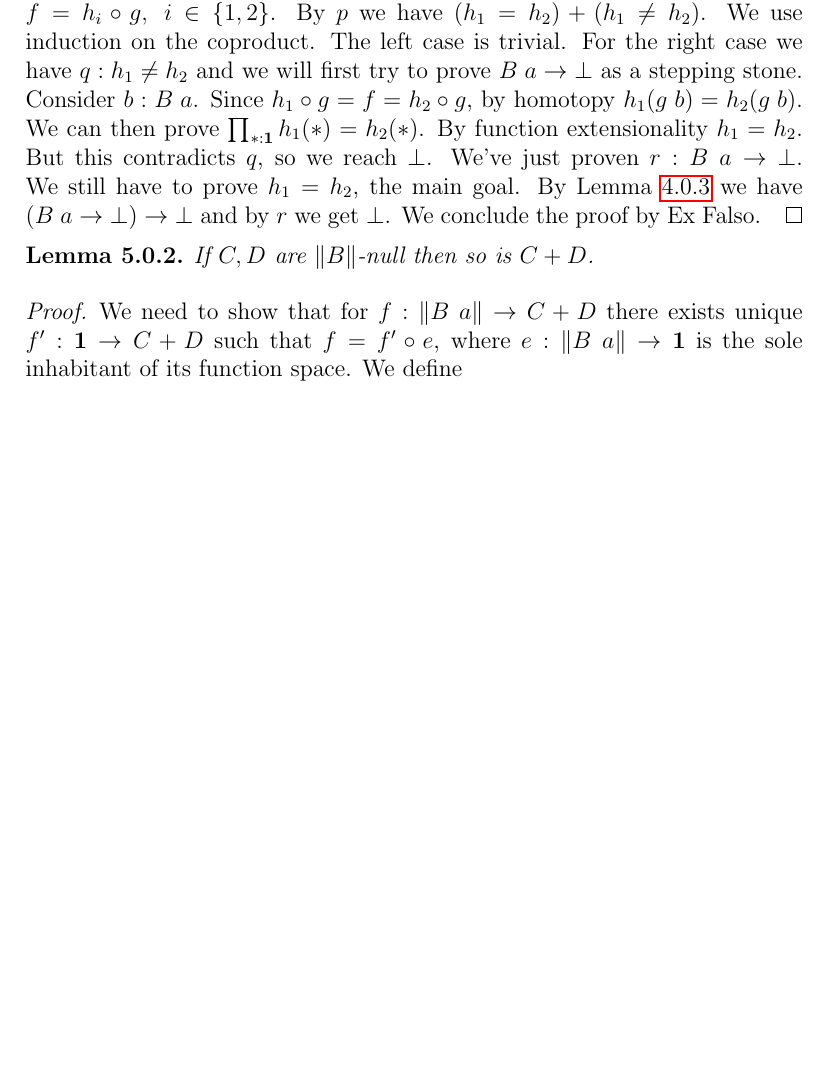
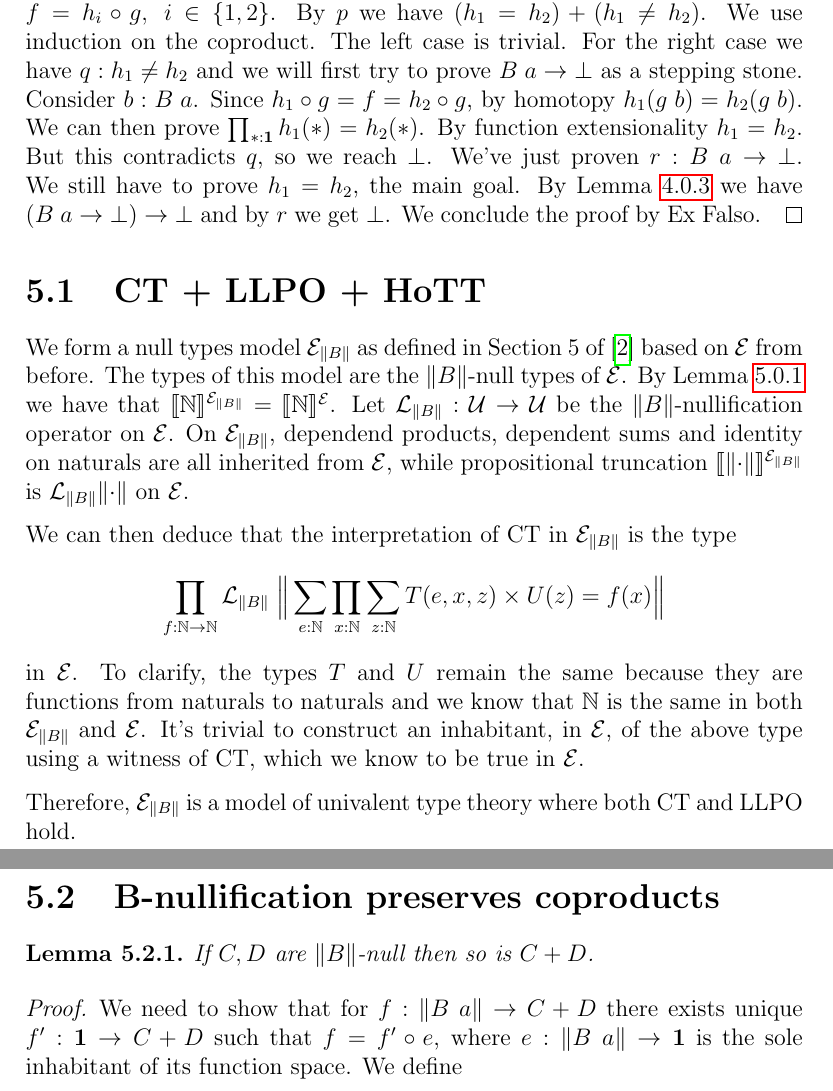
Before and after one commit to Infiknight/Lifschitz-realizability-in-HoTT, a LaTeX thesis (draft.tex): part of page 19 of 22 before the commit and two parts of pages 19 and 20 of 23 after it, the two joined at a grey line, cut so that both start at the same text, the shorter picture padded with empty space. Compiled offline with pdfLaTeX.

Commit message:
HoTT+CT+LLPO consistent

```diff
--- a/draft.tex
+++ b/draft.tex
@@ -13,7 +13,7 @@
 %\usepackage{mathrsfs}
 %\usepackage[margin=1in]{geometry}
 \usepackage{hyperref}% http://ctan.org/pkg/hyperref
-
+\usepackage{ stmaryrd }
 \usepackage{amsmath}
 \usepackage{cleveref}% http://ctan.org/pkg/cleveref
 \usepackage{amsthm}
@@ -501,6 +509,23 @@ By \cref{llponeg} we have $(B\; a \rightarrow \bot) \rightarrow \bot$ and by $r$
 We conclude the proof by Ex Falso.
 \end{proof}
 
+\section{CT + LLPO + HoTT}
+
+We form a null types model $\mathcal{E}_{\lVert B \rVert}$ as defined in Section 5 of \cite{1905.03014} based on $\mathcal{E}$ from before.
+The types of this model are the $\lVert B \rVert $-null types of $\mathcal{E}$.
+By \cref{NisBnull} we have that $\llbracket \mathbb{N} \rrbracket^{\mathcal{E}_{\lVert B \rVert}} = \llbracket \mathbb{N} \rrbracket^\mathcal{E}$.
+Let $\mathcal{L}_{\lVert B \rVert} : \mathcal{U} \rightarrow \mathcal{U}$ be the $\lVert B \rVert$-nullification operator on $\mathcal{E}$.
+On $\mathcal{E}_{\lVert B \rVert}$, dependend products, dependent sums and identity on naturals are all inherited from $\mathcal{E}$, while propositional truncation $\llbracket \lVert \cdot \rVert \rrbracket^{\mathcal{E}_{\lVert B \rVert}}$ is $\mathcal{L}_{\lVert B \rVert} \lVert\cdot \rVert $ on $\mathcal{E}$.
+
+We can then deduce that the interpretation of CT in $\mathcal{E}_{\lVert B \rVert}$ is the type
+$$\prod_{f : \mathbb{N}\rightarrow \mathbb{N}} \mathcal{L}_{\lVert B \rVert}\;\Big\lVert \sum_{e : \mathbb{N}} \prod_{x : \mathbb{N}} \sum_{z : \mathbb{N}} T(e,x,z) \times U(z) = f(x) \Big\rVert$$
+in $\mathcal{E}$.
+To clarify, the types $T$ and $U$ remain the same because they are functions from naturals to naturals and we know that $\mathbb{N}$ is the same in both $\mathcal{E}_{\lVert B \rVert}$ and $\mathcal{E}$.
+It's trivial to construct an inhabitant, in $\mathcal{E}$, of the above type using a witness of CT, which we know to be true in $\mathcal{E}$.
+
+Therefore, $\mathcal{E}_{\lVert B \rVert}$ is a model of univalent type theory where both CT and LLPO hold.
+
+\section{B-nullification preserves coproducts}
 \begin{lem}
 If $C, D$ are $\lVert B \rVert$-null then so is $C + D$.
 \end{lem}
```
Also changed, not shown: bibliography.bib (+8 -1 lines), draft.pdf, draft.tex (12 more changed lines).
